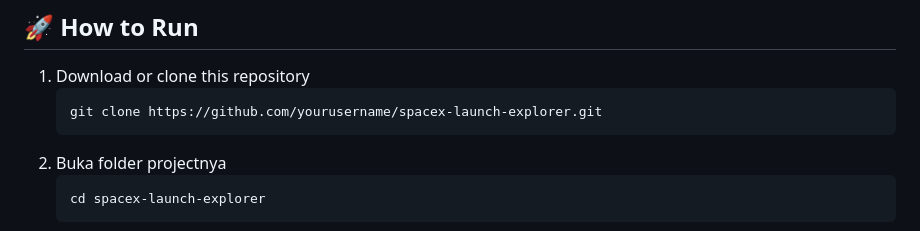
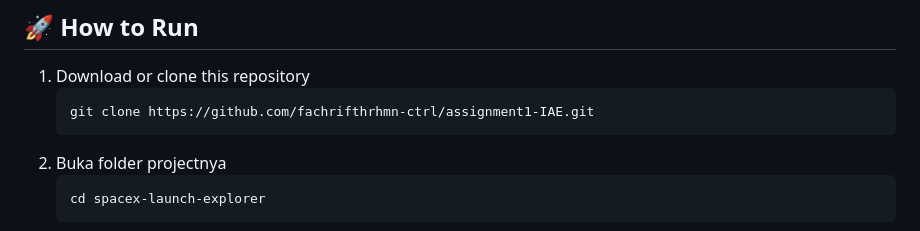
Before and after one commit to fachrifthrhmn-ctrl/assignment1-IAE, a Markdown page: README.md, the part around the change. GitHub-like rendering.

Commit message:
update: corrected clone URL in README.md

````diff
--- a/README.md
+++ b/README.md
@@ -77,7 +77,7 @@ This project demonstrates the ability to:
 
 1. Download or clone this repository
    ```bash
-   git clone https://github.com/yourusername/spacex-launch-explorer.git
+   git clone https://github.com/fachrifthrhmn-ctrl/assignment1-IAE.git
 2. Buka folder projectnya
    ```bash
    cd spacex-launch-explorer
````
